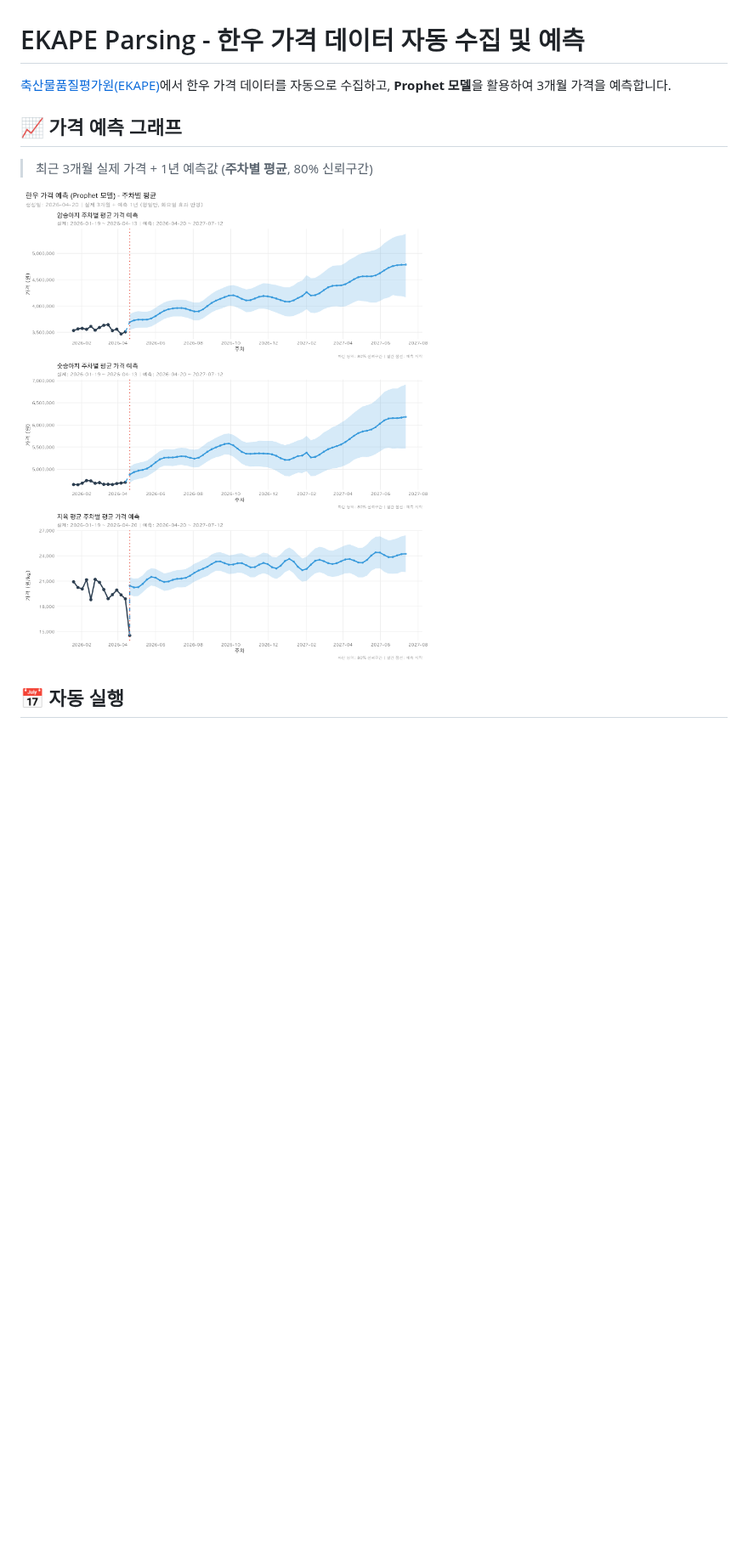
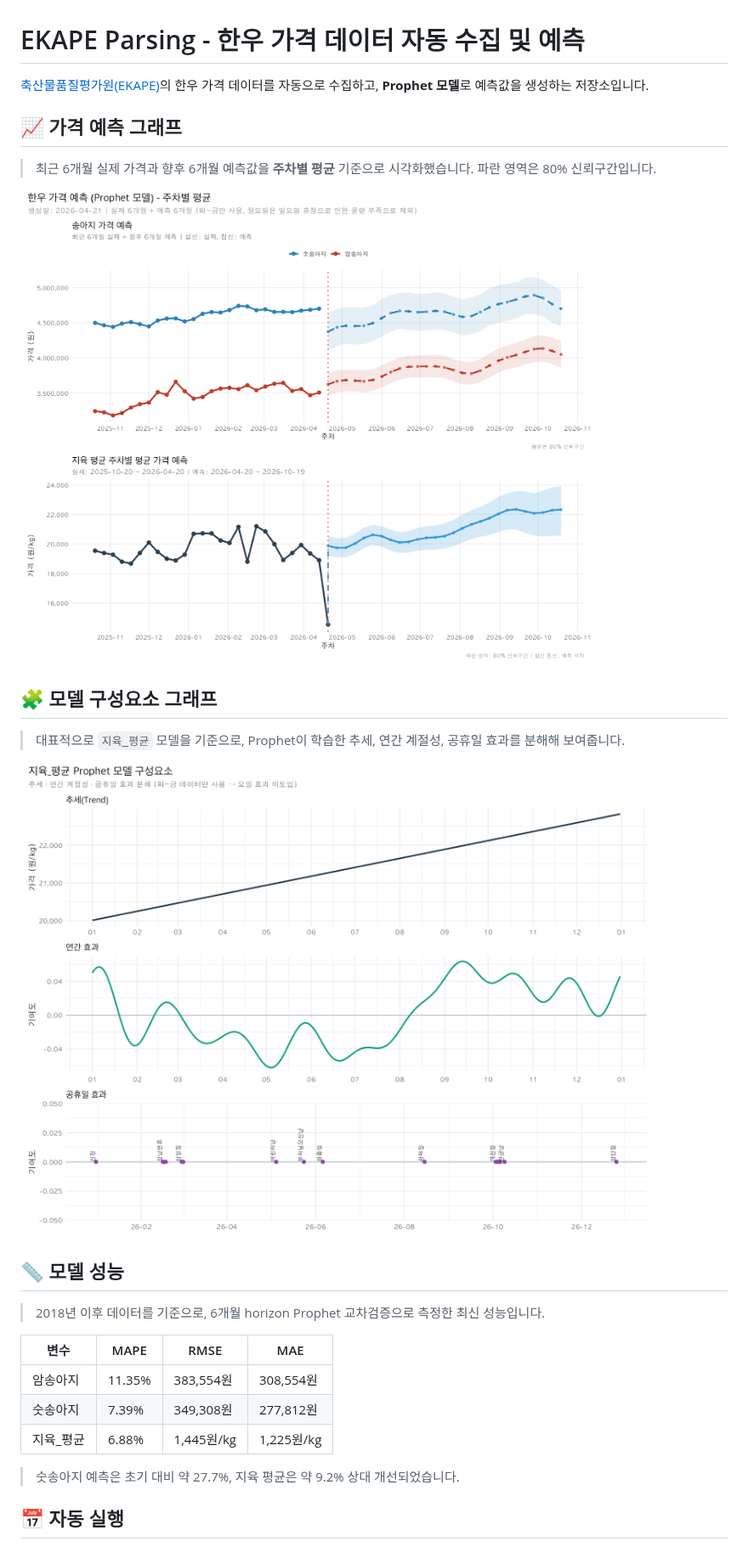
Before and after one commit to YoungjunNa/ekape-parsing, a Markdown page: README.md, the part around one of its changes. Shown at 85% size. GitHub-like rendering; pictures changed too: assets/forecast-plot.png, assets/model-components.png (added); blank space fills up the shorter version.

```diff
--- a/README.md
+++ b/README.md
@@ -1,12 +1,30 @@
 # EKAPE Parsing - 한우 가격 데이터 자동 수집 및 예측
 
-[축산물품질평가원(EKAPE)](https://www.ekapepia.com/)에서 한우 가격 데이터를 자동으로 수집하고, **Prophet 모델**을 활용하여 3개월 가격을 예측합니다.
+[축산물품질평가원(EKAPE)](https://www.ekapepia.com/)의 한우 가격 데이터를 자동으로 수집하고, **Prophet 모델**로 예측값을 생성하는 저장소입니다.
 
 ## 📈 가격 예측 그래프
 
-> 최근 3개월 실제 가격 + 1년 예측값 (**주차별 평균**, 80% 신뢰구간)
+> 최근 6개월 실제 가격과 향후 6개월 예측값을 **주차별 평균** 기준으로 시각화했습니다. 파란 영역은 80% 신뢰구간입니다.
 
 ![한우 가격 예측](assets/forecast-plot.png)
 
+## 🧩 모델 구성요소 그래프
+
+> 대표적으로 `지육_평균` 모델을 기준으로, Prophet이 학습한 추세, 연간 계절성, 공휴일 효과를 분해해 보여줍니다.
+
+![지육 평균 Prophet 모델 구성요소](assets/model-components.png)
+
+## 📏 모델 성능
+
+> 2018년 이후 데이터를 기준으로, 6개월 horizon Prophet 교차검증으로 측정한 최신 성능입니다.
+
+| 변수 | MAPE | RMSE | MAE |
+|------|------|------|-----|
+| 암송아지 | 11.35% | 383,554원 | 308,554원 |
+| 숫송아지 | 7.39% | 349,308원 | 277,812원 |
+| 지육_평균 | 6.88% | 1,445원/kg | 1,225원/kg |
+
+> 숫송아지 예측은 초기 대비 약 27.7%, 지육 평균은 약 9.2% 상대 개선되었습니다.
+
 ## 📅 자동 실행
 
```
Also changed, not shown: other parts of README.md (+17 -13 lines), 5 other files.
